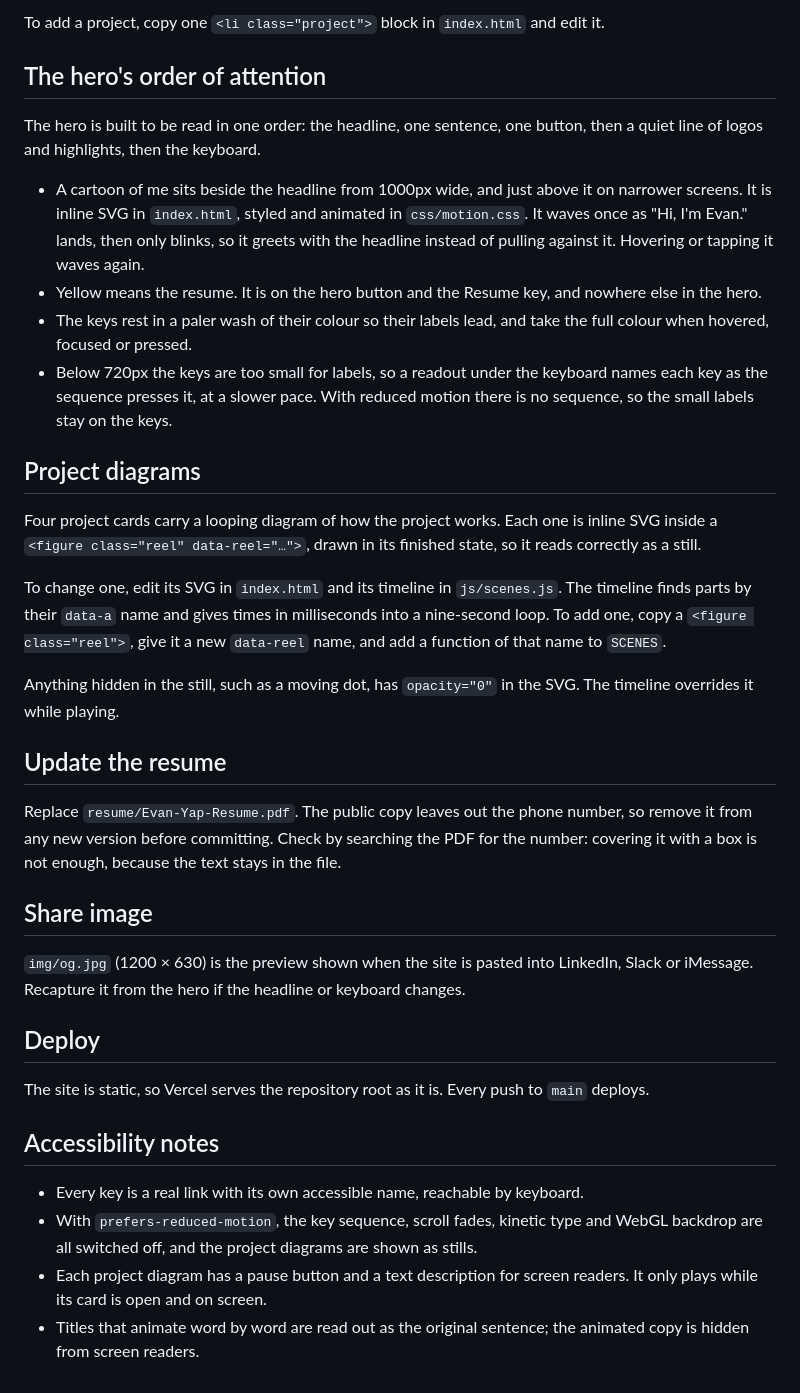
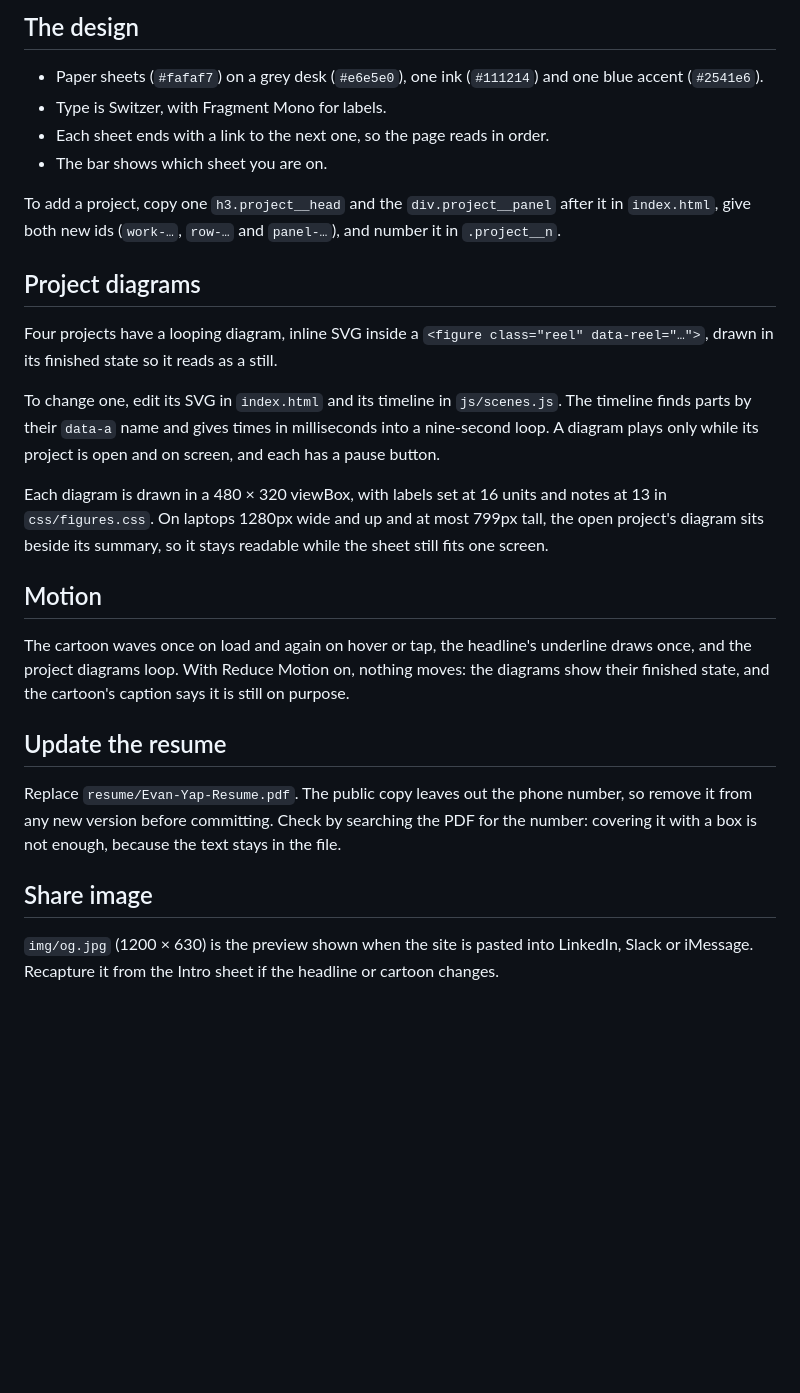
Before and after one commit to evanyap7/evan-portfolio-website, a Markdown page: README.md, the part around the change printed below. Drawn GitHub-style; blank space fills up the shorter version.

```diff
--- a/README.md
+++ b/README.md
@@ -52,22 +60,24 @@ The header's "Let's talk" button, the Enter key and the link in the contact sect
 
-To add a project, copy one `<li class="project">` block in `index.html` and edit it.
+## The design
 
-## The hero's order of attention
+- Paper sheets (`#fafaf7`) on a grey desk (`#e6e5e0`), one ink (`#111214`) and one blue accent (`#2541e6`).
+- Type is Switzer, with Fragment Mono for labels.
+- Each sheet ends with a link to the next one, so the page reads in order.
+- The bar shows which sheet you are on.
 
-The hero is built to be read in one order: the headline, one sentence, one button, then a quiet line of logos and highlights, then the keyboard.
-
-- A cartoon of me sits beside the headline from 1000px wide, and just above it on narrower screens. It is inline SVG in `index.html`, styled and animated in `css/motion.css`. It waves once as "Hi, I'm Evan." lands, then only blinks, so it greets with the headline instead of pulling against it. Hovering or tapping it waves again.
-- Yellow means the resume. It is on the hero button and the Resume key, and nowhere else in the hero.
-- The keys rest in a paler wash of their colour so their labels lead, and take the full colour when hovered, focused or pressed.
-- Below 720px the keys are too small for labels, so a readout under the keyboard names each key as the sequence presses it, at a slower pace. With reduced motion there is no sequence, so the small labels stay on the keys.
+To add a project, copy one `h3.project__head` and the `div.project__panel` after it in `index.html`, give both new ids (`work-…`, `row-…` and `panel-…`), and number it in `.project__n`.
 
 ## Project diagrams
 
-Four project cards carry a looping diagram of how the project works. Each one is inline SVG inside a `<figure class="reel" data-reel="…">`, drawn in its finished state, so it reads correctly as a still.
+Four projects have a looping diagram, inline SVG inside a `<figure class="reel" data-reel="…">`, drawn in its finished state so it reads as a still.
 
-To change one, edit its SVG in `index.html` and its timeline in `js/scenes.js`. The timeline finds parts by their `data-a` name and gives times in milliseconds into a nine-second loop. To add one, copy a `<figure class="reel">`, give it a new `data-reel` name, and add a function of that name to `SCENES`.
+To change one, edit its SVG in `index.html` and its timeline in `js/scenes.js`. The timeline finds parts by their `data-a` name and gives times in milliseconds into a nine-second loop. A diagram plays only while its project is open and on screen, and each has a pause button.
 
-Anything hidden in the still, such as a moving dot, has `opacity="0"` in the SVG. The timeline overrides it while playing.
+Each diagram is drawn in a 480 × 320 viewBox, with labels set at 16 units and notes at 13 in `css/figures.css`. On laptops 1280px wide and up and at most 799px tall, the open project's diagram sits beside its summary, so it stays readable while the sheet still fits one screen.
+
+## Motion
+
+The cartoon waves once on load and again on hover or tap, the headline's underline draws once, and the project diagrams loop. With Reduce Motion on, nothing moves: the diagrams show their finished state, and the cartoon's caption says it is still on purpose.
 
 ## Update the resume
 
@@ -75,15 +85,4 @@ Replace `resume/Evan-Yap-Resume.pdf`. The public copy leaves out the phone numbe
 
 ## Share image
 
-`img/og.jpg` (1200 × 630) is the preview shown when the site is pasted into LinkedIn, Slack or iMessage. Recapture it from the hero if the headline or keyboard changes.
-
-## Deploy
-
-The site is static, so Vercel serves the repository root as it is. Every push to `main` deploys.
-
-## Accessibility notes
-
-- Every key is a real link with its own accessible name, reachable by keyboard.
-- With `prefers-reduced-motion`, the key sequence, scroll fades, kinetic type and WebGL backdrop are all switched off, and the project diagrams are shown as stills.
-- Each project diagram has a pause button and a text description for screen readers. It only plays while its card is open and on screen.
-- Titles that animate word by word are read out as the original sentence; the animated copy is hidden from screen readers.
+`img/og.jpg` (1200 × 630) is the preview shown when the site is pasted into LinkedIn, Slack or iMessage. Recapture it from the Intro sheet if the headline or cartoon changes.
```
Also changed, not shown: other parts of README.md (+33 -25 lines), img/og.jpg.
